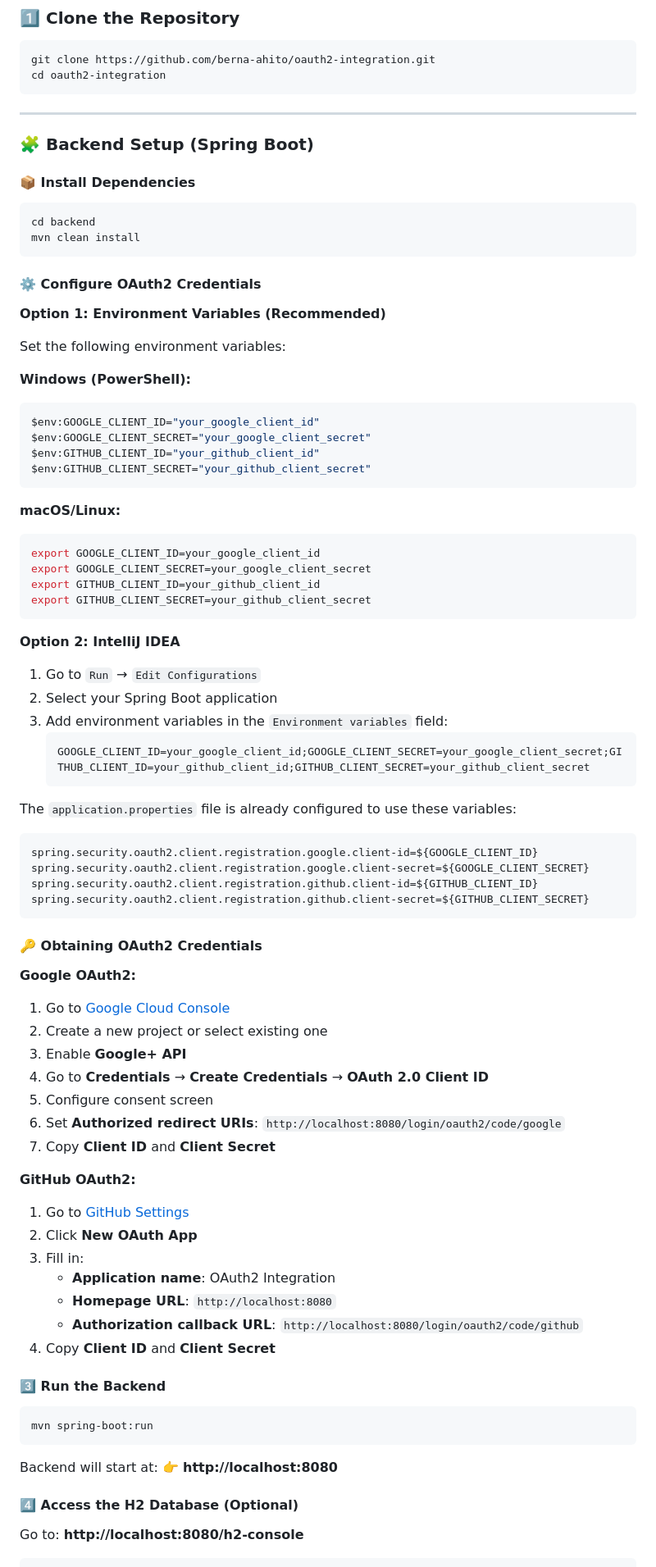
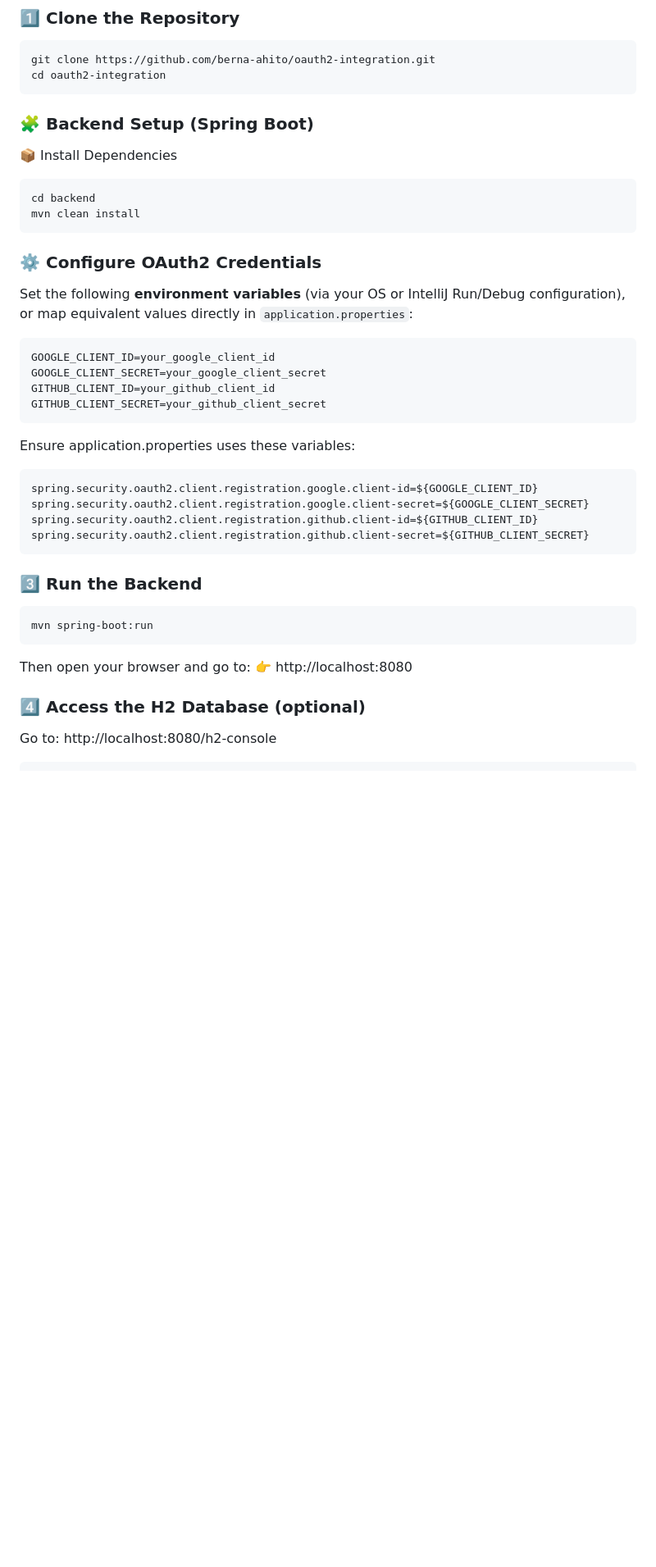
Before and after one commit to berna-ahito/oauth2-integration, a Markdown page: README.md, the part around one of its changes. Shown at 82% size. Drawn GitHub-style; blank space fills up the shorter version.

Commit message:
Revise README for OAuth2 setup and project details
Updated README to improve clarity and detail on OAuth2 setup and features.

````diff
--- a/README.md
+++ b/README.md
@@ -58,83 +56,38 @@ git clone https://github.com/berna-ahito/oauth2-integration.git
 cd oauth2-integration
 ```
 
----
-
 ### 🧩 Backend Setup (Spring Boot)
-
-#### 📦 Install Dependencies
+📦 Install Dependencies
 ```bash
 cd backend
 mvn clean install
 ```
 
-#### ⚙️ Configure OAuth2 Credentials
-
-**Option 1: Environment Variables (Recommended)**
-
-Set the following environment variables:
-
-**Windows (PowerShell):**
-```powershell
-$env:GOOGLE_CLIENT_ID="your_google_client_id"
-$env:GOOGLE_CLIENT_SECRET="your_google_client_secret"
-$env:GITHUB_CLIENT_ID="your_github_client_id"
-$env:GITHUB_CLIENT_SECRET="your_github_client_secret"
+### ⚙️ Configure OAuth2 Credentials
+Set the following **environment variables** (via your OS or IntelliJ Run/Debug configuration), or map equivalent values directly in `application.properties`:
+```bash
+GOOGLE_CLIENT_ID=your_google_client_id
+GOOGLE_CLIENT_SECRET=your_google_client_secret
+GITHUB_CLIENT_ID=your_github_client_id
+GITHUB_CLIENT_SECRET=your_github_client_secret
 ```
-
-**macOS/Linux:**
+Ensure application.properties uses these variables:
 ```bash
-export GOOGLE_CLIENT_ID=your_google_client_id
-export GOOGLE_CLIENT_SECRET=your_google_client_secret
-export GITHUB_CLIENT_ID=your_github_client_id
-export GITHUB_CLIENT_SECRET=your_github_client_secret
-```
-
-**Option 2: IntelliJ IDEA**
-1. Go to `Run` → `Edit Configurations`
-2. Select your Spring Boot application
-3. Add environment variables in the `Environment variables` field:
-   ```
-   GOOGLE_CLIENT_ID=your_google_client_id;GOOGLE_CLIENT_SECRET=your_google_client_secret;GITHUB_CLIENT_ID=your_github_client_id;GITHUB_CLIENT_SECRET=your_github_client_secret
-   ```
-
-The `application.properties` file is already configured to use these variables:
-```properties
 spring.security.oauth2.client.registration.google.client-id=${GOOGLE_CLIENT_ID}
 spring.security.oauth2.client.registration.google.client-secret=${GOOGLE_CLIENT_SECRET}
 spring.security.oauth2.client.registration.github.client-id=${GITHUB_CLIENT_ID}
 spring.security.oauth2.client.registration.github.client-secret=${GITHUB_CLIENT_SECRET}
 ```
 
-#### 🔑 Obtaining OAuth2 Credentials
-
-**Google OAuth2:**
-1. Go to [Google Cloud Console](https://console.cloud.google.com/)
-2. Create a new project or select existing one
-3. Enable **Google+ API**
-4. Go to **Credentials** → **Create Credentials** → **OAuth 2.0 Client ID**
-5. Configure consent screen
-6. Set **Authorized redirect URIs**: `http://localhost:8080/login/oauth2/code/google`
-7. Copy **Client ID** and **Client Secret**
-
-**GitHub OAuth2:**
-1. Go to [GitHub Settings](https://github.com/settings/developers)
-2. Click **New OAuth App**
-3. Fill in:
-   - **Application name**: OAuth2 Integration
-   - **Homepage URL**: `http://localhost:8080`
-   - **Authorization callback URL**: `http://localhost:8080/login/oauth2/code/github`
-4. Copy **Client ID** and **Client Secret**
-
-#### 3️⃣ Run the Backend
-```bash
+### 3️⃣ Run the Backend
+```
 mvn spring-boot:run
 ```
 
-Backend will start at: 👉 **http://localhost:8080**
+Then open your browser and go to:
+👉 http://localhost:8080
 
-#### 4️⃣ Access the H2 Database (Optional)
+### 4️⃣ Access the H2 Database (optional)
 
-Go to: **http://localhost:8080/h2-console**
-
+Go to: http://localhost:8080/h2-console
 ```
````
Also changed, not shown: other parts of README.md (+38 -80 lines).
